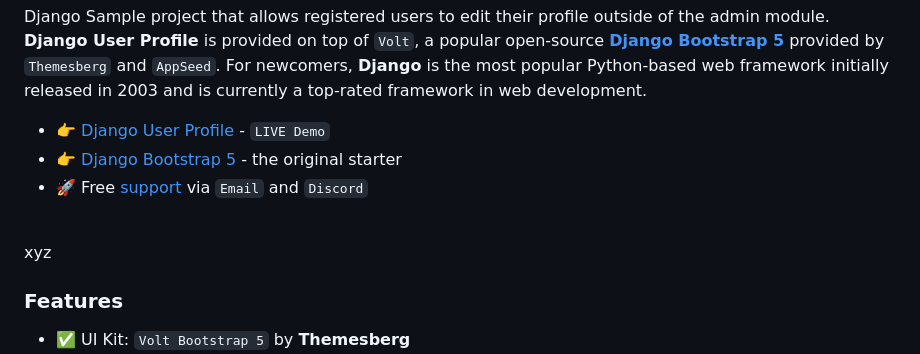
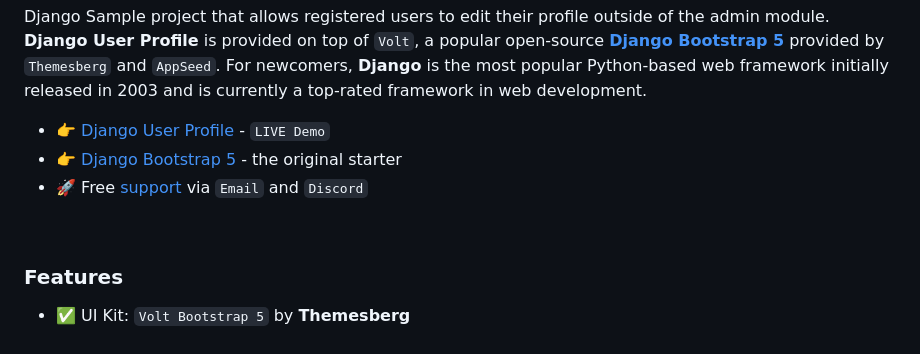
Before and after one commit to amithtg-199/py-app, a Markdown page: README.md, the part around the change. Rendered like a GitHub page.

```diff
--- a/README.md
+++ b/README.md
@@ -6,7 +6,7 @@ Django Sample project that allows registered users to edit their profile outside
 - 👉 [Django Bootstrap 5](https://appseed.us/product/volt-dashboard/django/) - the original starter
 - 🚀 Free [support](https://appseed.us/support/) via `Email` and `Discord`
 
-<br />xyz
+<br />
 
 ### Features
 
```
